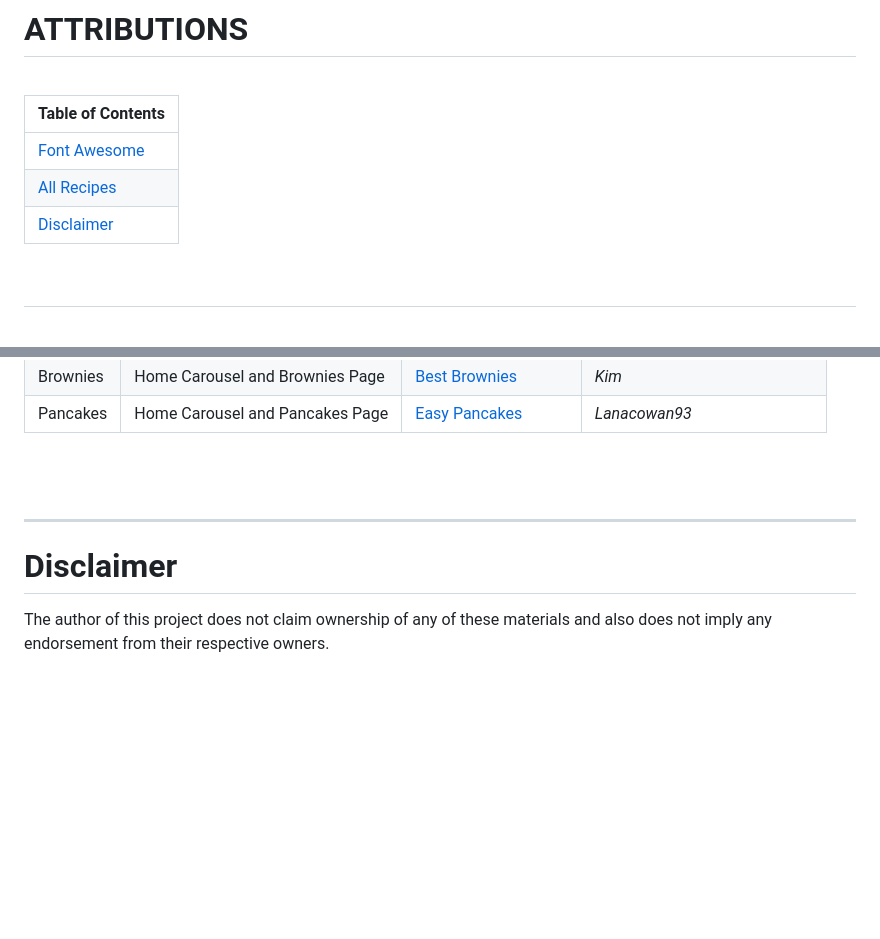
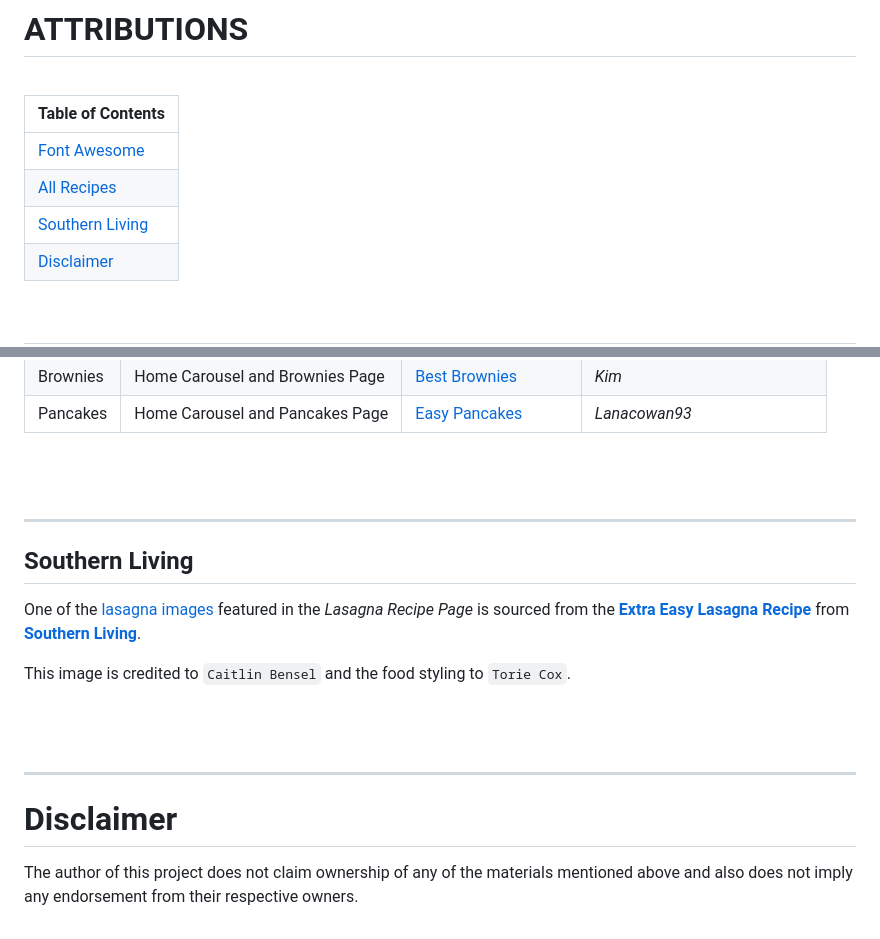
Before and after one commit to SaraFreitas02/odin_recipes, a Markdown page: docs/ATTRIBUTIONS.md, 2 parts joined by grey strips. Drawn GitHub-style; blank space fills up the shorter version.

Commit message:
docs: Add attribution for Southern Living image in ATTRIBUTIONS.md

```diff
--- a/docs/ATTRIBUTIONS.md
+++ b/docs/ATTRIBUTIONS.md
@@ -6,6 +6,7 @@
 | ----------------------------- |
 | [Font Awesome](#font-awesome) |
 | [All Recipes](#all-recipes)   |
+| [Southern Living](#southern-living)   |
 | [Disclaimer](#disclaimer)     |
 
 <br>
@@ -74,6 +75,16 @@ The author of this project does not imply any endorsement by [All Recipes](https
 
 ---
 
+## Southern Living
+One of the [lasagna images](https://www.southernliving.com/thmb/iI2Pd7BIh0MFuQ79WIEtgli9Ji4=/1500x0/filters:no_upscale():max_bytes(150000):strip_icc()/Extra_Easy_Lasagna_006_4x3-41b0a478514c43e9baed0659bd362625.jpg) featured in the *Lasagna Recipe Page* is sourced from the **[Extra Easy Lasagna Recipe](https://www.southernliving.com/recipes/extra-easy-lasagna)** from **[Southern Living](https://www.southernliving.com/)**.
+
+This image is credited to `Caitlin Bensel` and the food styling to `Torie Cox`.
+
+<br>
+<br>
+
+---
+
 # Disclaimer
 
-The author of this project does not claim ownership of any of these materials and also does not imply any endorsement from their respective owners.
+The author of this project does not claim ownership of any of the materials mentioned above and also does not imply any endorsement from their respective owners.
```
